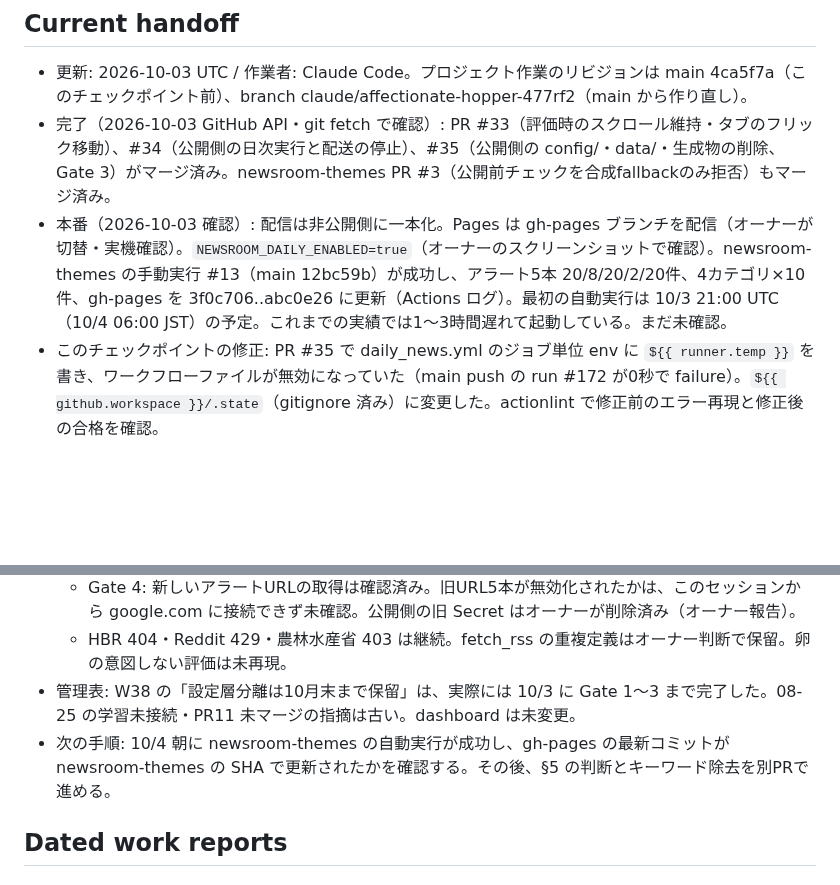
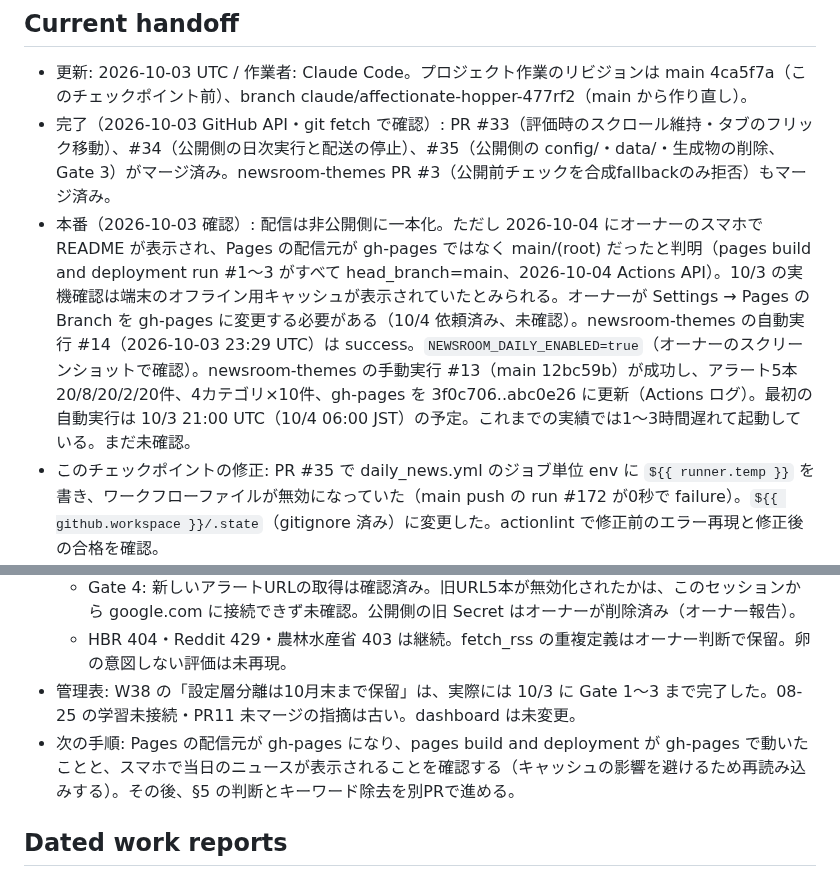
Before and after one commit to anyhoe104-spec/Personal-Newsroom, a Markdown page: WORKLOG.md, 2 parts joined by grey strips. Drawn GitHub-style; blank space fills up the shorter version.

Commit message:
docs: correct the worklog: Pages still served main on 2026-10-04
Co-Authored-By: Claude Opus 5.5 <noreply@anthropic.com>
Claude-Session: https://claude.ai/code/session_017aQcBNTyVtWnRGVDvmzaPJ

```diff
--- a/WORKLOG.md
+++ b/WORKLOG.md
@@ -6,7 +6,7 @@ This file is the shared source of truth for cross-device and cross-agent handoff
 
 - 更新: 2026-10-03 UTC / 作業者: Claude Code。プロジェクト作業のリビジョンは main 4ca5f7a（このチェックポイント前）、branch claude/affectionate-hopper-477rf2（main から作り直し）。
 - 完了（2026-10-03 GitHub API・git fetch で確認）: PR #33（評価時のスクロール維持・タブのフリック移動）、#34（公開側の日次実行と配送の停止）、#35（公開側の config/・data/・生成物の削除、Gate 3）がマージ済み。newsroom-themes PR #3（公開前チェックを合成fallbackのみ拒否）もマージ済み。
-- 本番（2026-10-03 確認）: 配信は非公開側に一本化。Pages は gh-pages ブランチを配信（オーナーが切替・実機確認）。`NEWSROOM_DAILY_ENABLED=true`（オーナーのスクリーンショットで確認）。newsroom-themes の手動実行 #13（main 12bc59b）が成功し、アラート5本 20/8/20/2/20件、4カテゴリ×10件、gh-pages を 3f0c706..abc0e26 に更新（Actions ログ）。最初の自動実行は 10/3 21:00 UTC（10/4 06:00 JST）の予定。これまでの実績では1〜3時間遅れて起動している。まだ未確認。
+- 本番（2026-10-03 確認）: 配信は非公開側に一本化。ただし 2026-10-04 にオーナーのスマホで README が表示され、Pages の配信元が gh-pages ではなく main/(root) だったと判明（pages build and deployment run #1〜3 がすべて head_branch=main、2026-10-04 Actions API）。10/3 の実機確認は端末のオフライン用キャッシュが表示されていたとみられる。オーナーが Settings → Pages の Branch を gh-pages に変更する必要がある（10/4 依頼済み、未確認）。newsroom-themes の自動実行 #14（2026-10-03 23:29 UTC）は success。`NEWSROOM_DAILY_ENABLED=true`（オーナーのスクリーンショットで確認）。newsroom-themes の手動実行 #13（main 12bc59b）が成功し、アラート5本 20/8/20/2/20件、4カテゴリ×10件、gh-pages を 3f0c706..abc0e26 に更新（Actions ログ）。最初の自動実行は 10/3 21:00 UTC（10/4 06:00 JST）の予定。これまでの実績では1〜3時間遅れて起動している。まだ未確認。
 - このチェックポイントの修正: PR #35 で daily_news.yml のジョブ単位 env に `${{ runner.temp }}` を書き、ワークフローファイルが無効になっていた（main push の run #172 が0秒で failure）。`${{ github.workspace }}/.state`（gitignore 済み）に変更した。actionlint で修正前のエラー再現と修正後の合格を確認。
 - 残件:
   - 関心キーワードがエンジンのコード（score_articles.py・fetch_rss.py・i18n.js）と themes/example に直書きで残る（Gate 3 のキーワード確認は未達）。
@@ -14,7 +14,7 @@ This file is the shared source of truth for cross-device and cross-agent handoff
   - Gate 4: 新しいアラートURLの取得は確認済み。旧URL5本が無効化されたかは、このセッションから google.com に接続できず未確認。公開側の旧 Secret はオーナーが削除済み（オーナー報告）。
   - HBR 404・Reddit 429・農林水産省 403 は継続。fetch_rss の重複定義はオーナー判断で保留。卵の意図しない評価は未再現。
 - 管理表: W38 の「設定層分離は10月末まで保留」は、実際には 10/3 に Gate 1〜3 まで完了した。08-25 の学習未接続・PR11 未マージの指摘は古い。dashboard は未変更。
-- 次の手順: 10/4 朝に newsroom-themes の自動実行が成功し、gh-pages の最新コミットが newsroom-themes の SHA で更新されたかを確認する。その後、§5 の判断とキーワード除去を別PRで進める。
+- 次の手順: Pages の配信元が gh-pages になり、pages build and deployment が gh-pages で動いたことと、スマホで当日のニュースが表示されることを確認する（キャッシュの影響を避けるため再読み込みする）。その後、§5 の判断とキーワード除去を別PRで進める。
 
 ## Dated work reports
 
```
